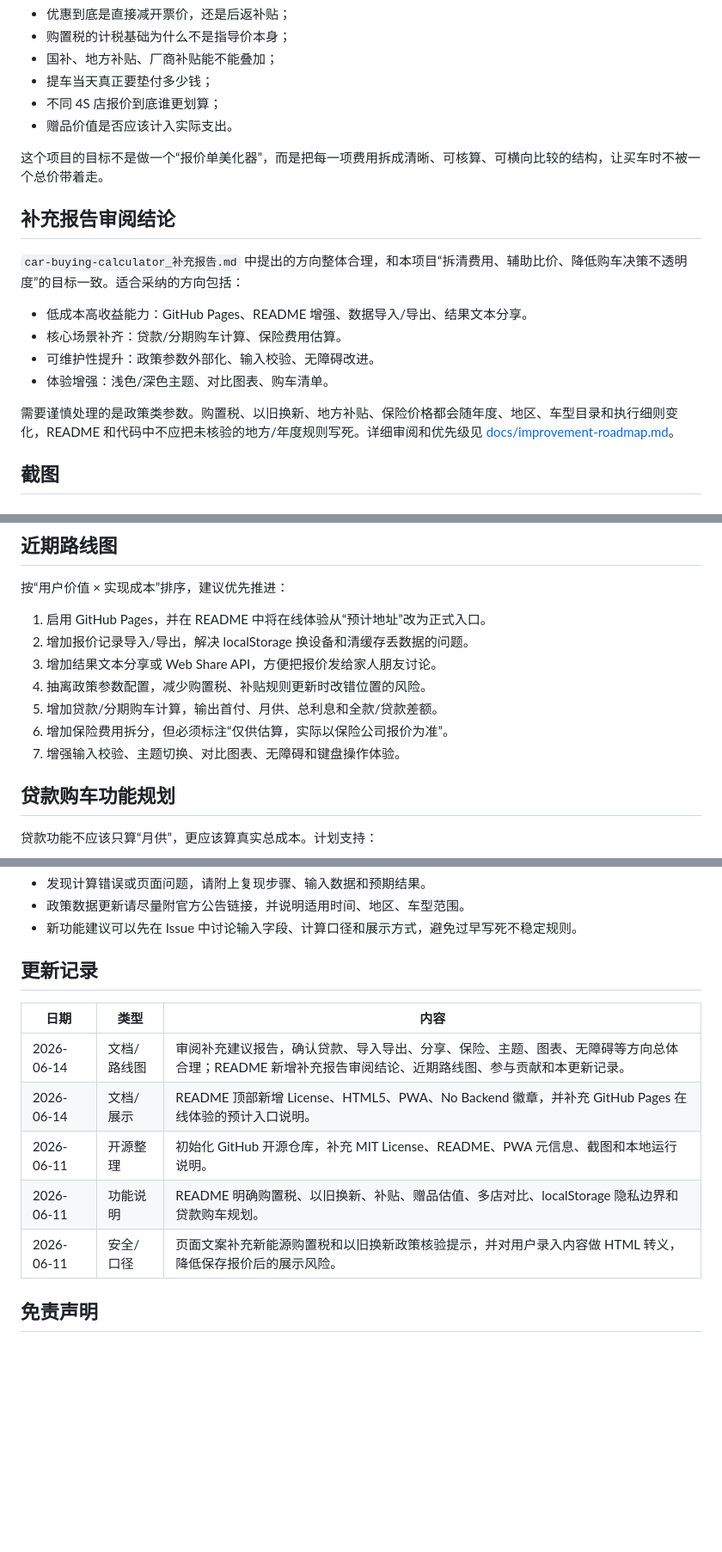
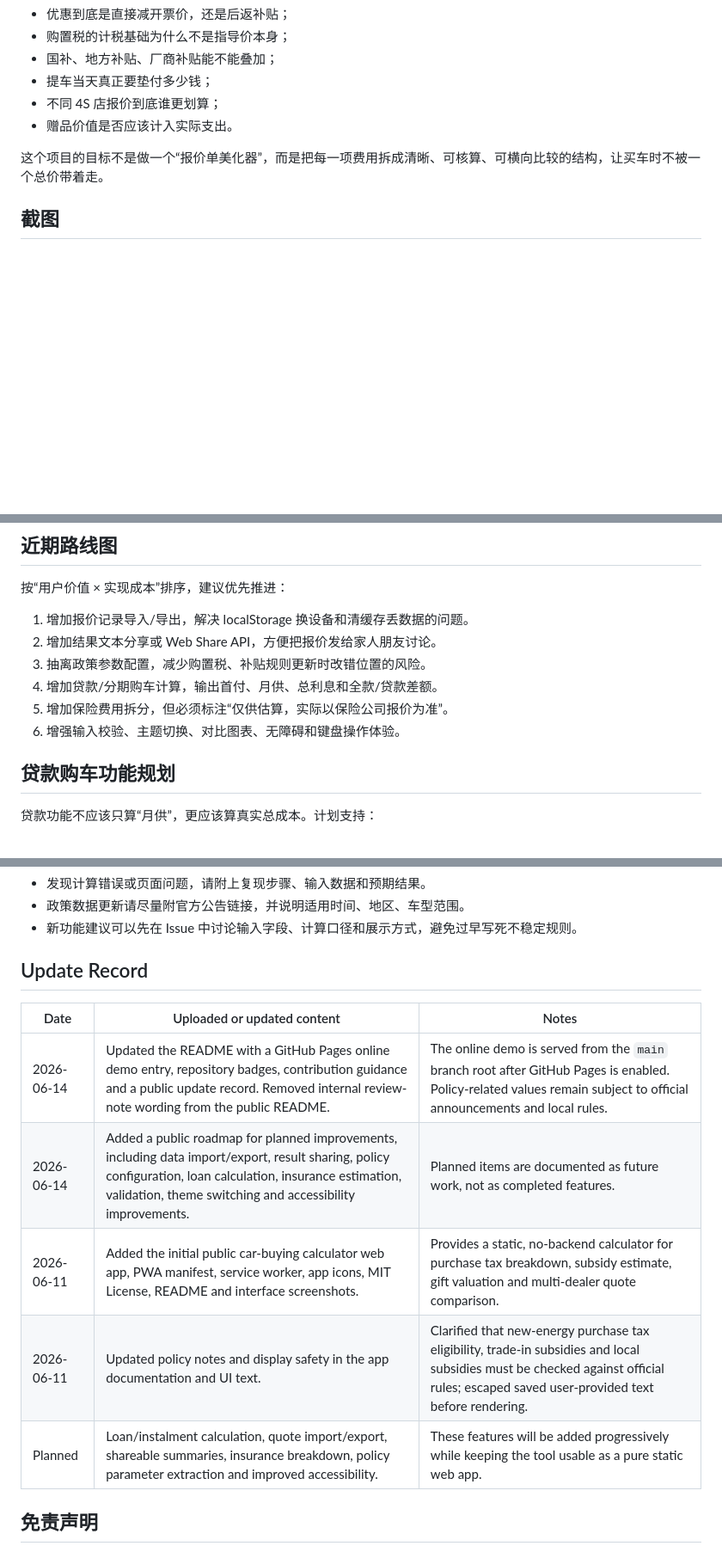
Before and after one commit to GanghaoSun/car-buying-calculator, a Markdown page: README.md, 3 parts joined by grey strips. Shown at 86% size. GitHub-like rendering; blank space fills up the shorter version.

Commit message:
Refine README update record and remove internal notes

```diff
--- a/README.md
+++ b/README.md
@@ -29,17 +27,6 @@ GitHub Pages 启用后，预计访问地址为：
 - 赠品价值是否应该计入实际支出。
 
 这个项目的目标不是做一个“报价单美化器”，而是把每一项费用拆成清晰、可核算、可横向比较的结构，让买车时不被一个总价带着走。
-
-## 补充报告审阅结论
-
-`car-buying-calculator_补充报告.md` 中提出的方向整体合理，和本项目“拆清费用、辅助比价、降低购车决策不透明度”的目标一致。适合采纳的方向包括：
-
-- 低成本高收益能力：GitHub Pages、README 增强、数据导入/导出、结果文本分享。
-- 核心场景补齐：贷款/分期购车计算、保险费用估算。
-- 可维护性提升：政策参数外部化、输入校验、无障碍改进。
-- 体验增强：浅色/深色主题、对比图表、购车清单。
-
-需要谨慎处理的是政策类参数。购置税、以旧换新、地方补贴、保险价格都会随年度、地区、车型目录和执行细则变化，README 和代码中不应把未核验的地方/年度规则写死。详细审阅和优先级见 [docs/improvement-roadmap.md](docs/improvement-roadmap.md)。
 
 ## 截图
 
@@ -227,13 +214,12 @@ http://127.0.0.1:8080/
 
 按“用户价值 × 实现成本”排序，建议优先推进：
 
-1. 启用 GitHub Pages，并在 README 中将在线体验从“预计地址”改为正式入口。
-2. 增加报价记录导入/导出，解决 localStorage 换设备和清缓存丢数据的问题。
-3. 增加结果文本分享或 Web Share API，方便把报价发给家人朋友讨论。
-4. 抽离政策参数配置，减少购置税、补贴规则更新时改错位置的风险。
-5. 增加贷款/分期购车计算，输出首付、月供、总利息和全款/贷款差额。
-6. 增加保险费用拆分，但必须标注“仅供估算，实际以保险公司报价为准”。
-7. 增强输入校验、主题切换、对比图表、无障碍和键盘操作体验。
+1. 增加报价记录导入/导出，解决 localStorage 换设备和清缓存丢数据的问题。
+2. 增加结果文本分享或 Web Share API，方便把报价发给家人朋友讨论。
+3. 抽离政策参数配置，减少购置税、补贴规则更新时改错位置的风险。
+4. 增加贷款/分期购车计算，输出首付、月供、总利息和全款/贷款差额。
+5. 增加保险费用拆分，但必须标注“仅供估算，实际以保险公司报价为准”。
+6. 增强输入校验、主题切换、对比图表、无障碍和键盘操作体验。
 
 ## 贷款购车功能规划
 
@@ -295,15 +281,15 @@ http://127.0.0.1:8080/
 - 政策数据更新请尽量附官方公告链接，并说明适用时间、地区、车型范围。
 - 新功能建议可以先在 Issue 中讨论输入字段、计算口径和展示方式，避免过早写死不稳定规则。
 
-## 更新记录
+## Update Record
 
-| 日期 | 类型 | 内容 |
+| Date | Uploaded or updated content | Notes |
 | --- | --- | --- |
-| 2026-06-14 | 文档/路线图 | 审阅补充建议报告，确认贷款、导入导出、分享、保险、主题、图表、无障碍等方向总体合理；README 新增补充报告审阅结论、近期路线图、参与贡献和本更新记录。 |
-| 2026-06-14 | 文档/展示 | README 顶部新增 License、HTML5、PWA、No Backend 徽章，并补充 GitHub Pages 在线体验的预计入口说明。 |
-| 2026-06-11 | 开源整理 | 初始化 GitHub 开源仓库，补充 MIT License、README、PWA 元信息、截图和本地运行说明。 |
-| 2026-06-11 | 功能说明 | README 明确购置税、以旧换新、补贴、赠品估值、多店对比、localStorage 隐私边界和贷款购车规划。 |
-| 2026-06-11 | 安全/口径 | 页面文案补充新能源购置税和以旧换新政策核验提示，并对用户录入内容做 HTML 转义，降低保存报价后的展示风险。 |
+| 2026-06-14 | Updated the README with a GitHub Pages online demo entry, repository badges, contribution guidance and a public update record. Removed internal review-note wording from the public README. | The online demo is served from the `main` branch root after GitHub Pages is enabled. Policy-related values remain subject to official announcements and local rules. |
+| 2026-06-14 | Added a public roadmap for planned improvements, including data import/export, result sharing, policy configuration, loan calculation, insurance estimation, validation, theme switching and accessibility improvements. | Planned items are documented as future work, not as completed features. |
+| 2026-06-11 | Added the initial public car-buying calculator web app, PWA manifest, service worker, app icons, MIT License, README and interface screenshots. | Provides a static, no-backend calculator for purchase tax breakdown, subsidy estimate, gift valuation and multi-dealer quote comparison. |
+| 2026-06-11 | Updated policy notes and display safety in the app documentation and UI text. | Clarified that new-energy purchase tax eligibility, trade-in subsidies and local subsidies must be checked against official rules; escaped saved user-provided text before rendering. |
+| Planned | Loan/instalment calculation, quote import/export, shareable summaries, insurance breakdown, policy parameter extraction and improved accessibility. | These features will be added progressively while keeping the tool usable as a pure static web app. |
 
 ## 免责声明
 
```
Also changed, not shown: other parts of README.md (+1 -3 lines), docs/improvement-roadmap.md (deleted, +0 -60 lines).
